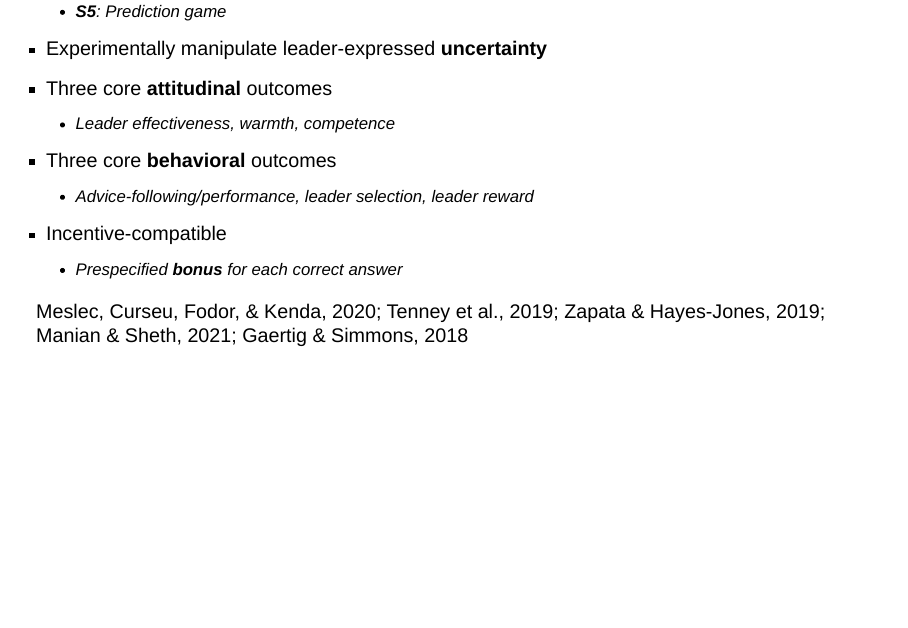
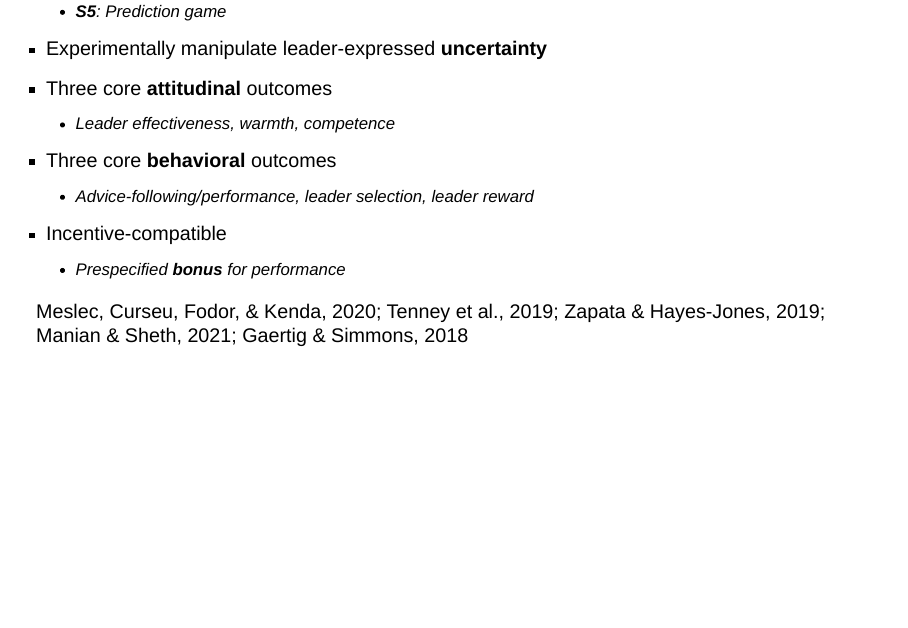
Before and after one commit to shilaan/uncertainty-talk, a Quarto document (index.qmd): page 24 of 74. Rendered offline with R 4.5, knitr and Pandoc in place of Quarto, with nearby package versions; drawn as Slidy slides in place of the format the file asks for.

Commit message:
minor edits

```diff
--- a/index.qmd
+++ b/index.qmd
@@ -14,7 +14,8 @@ format:
     code-copy: true
     slide-number: true
     preview-links: true
-    self-contained: true #change to true after edits
+    self-contained: true
+    embed-resources: true
     controls: true
     overview: true
     mouse-wheel: false
@@ -354,7 +355,7 @@ Pierro, Cicero, Bonaiuto, Van Knippenberg, & Kruglanski, 2005; Pierro, Mannetti,
 - Three core **behavioral** outcomes
   - Advice-following/performance, leader selection, leader reward
 - Incentive-compatible
-  - Prespecified **bonus** for each correct answer
+  - Prespecified **bonus** for performance
 
 ::: aside
 Meslec, Curseu, Fodor, & Kenda, 2020; Tenney et al., 2019; Zapata & Hayes-Jones, 2019; Manian & Sheth, 2021; Gaertig & Simmons, 2018
```
